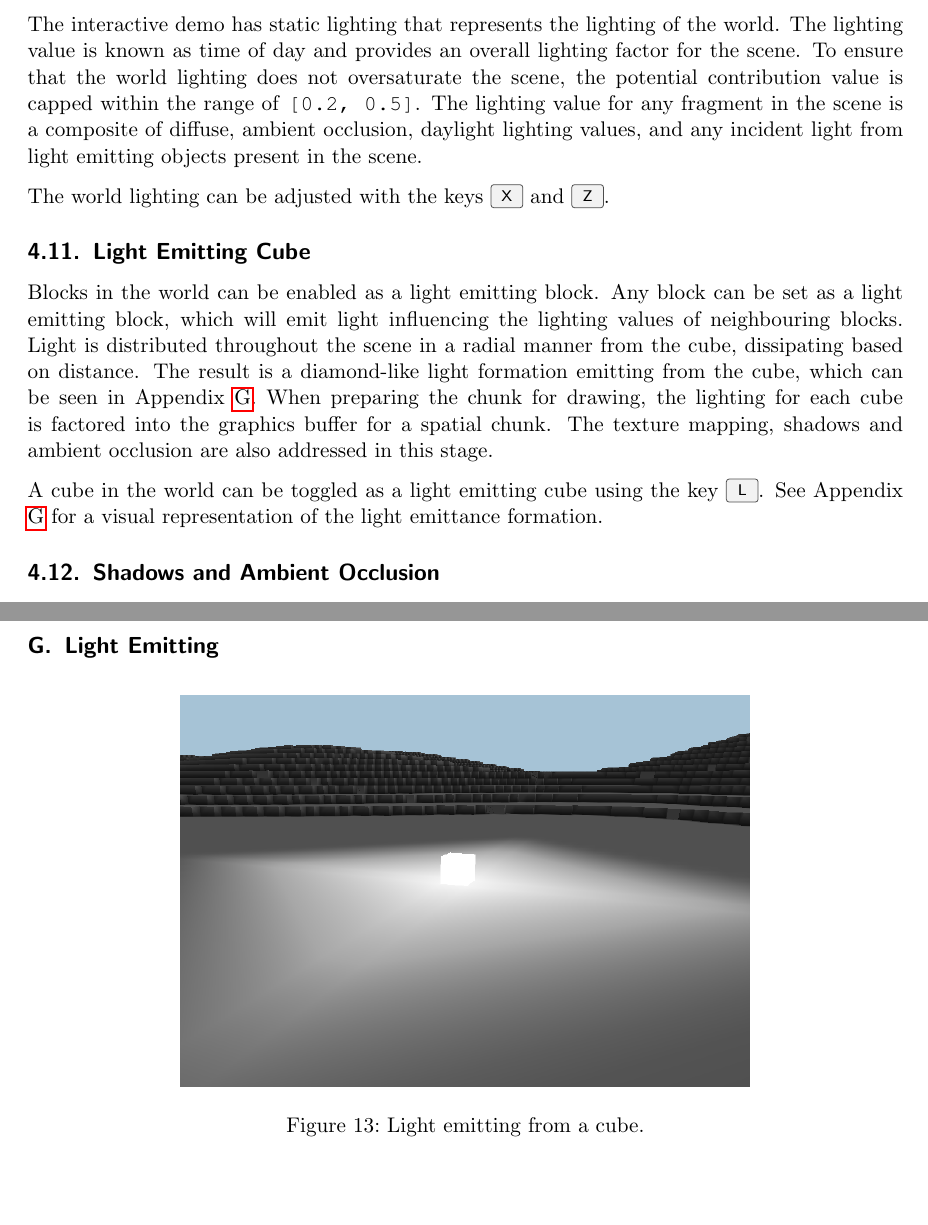
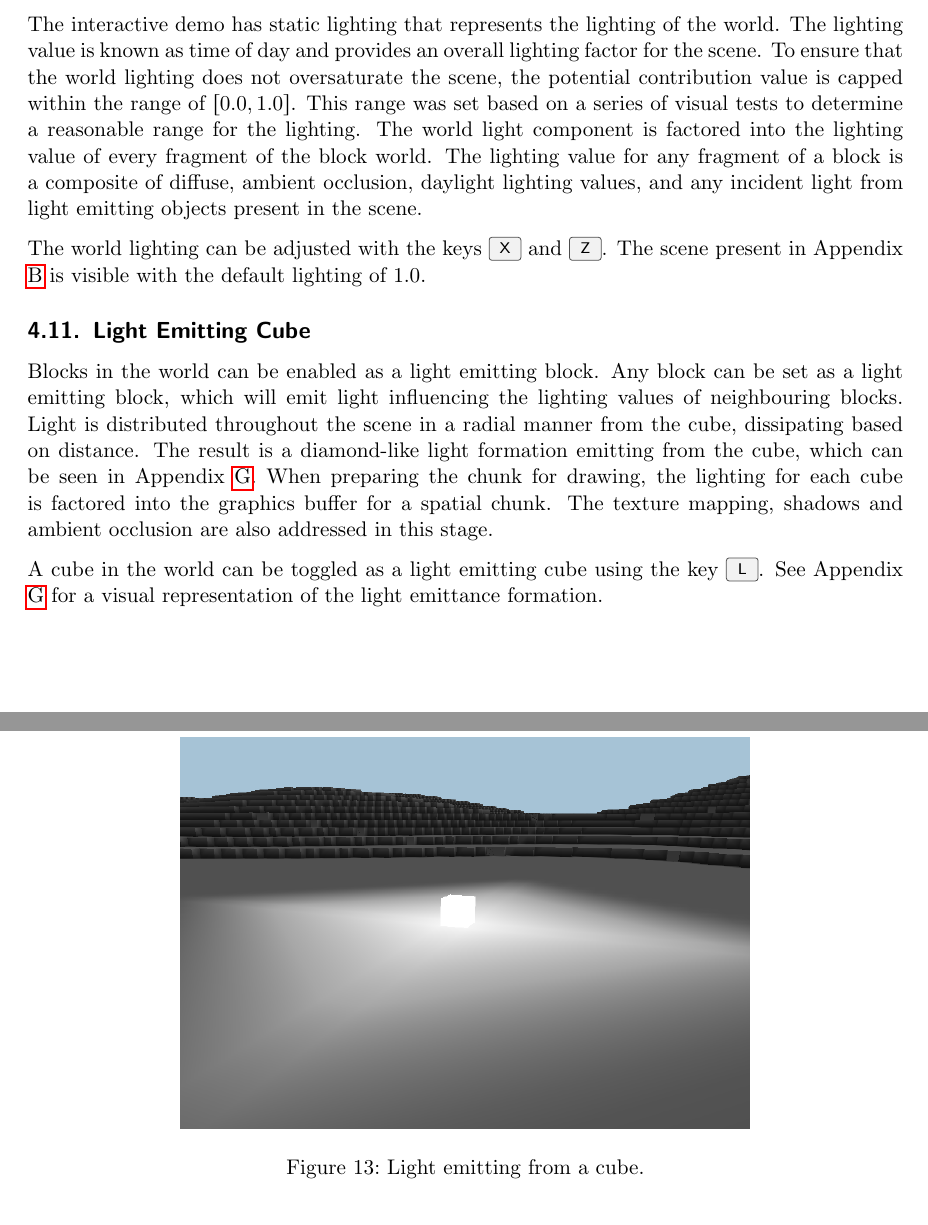
Before and after one commit to blockycraft/manual-classic, a LaTeX document (src/manual.tex): two parts of pages 9 and 19 of 21, joined at a grey line, cut so that both start at the same text, the shorter picture padded with empty space. Compiled offline with pdfLaTeX.

Commit message:
Adjusted values, language and added reference to interface appendix

```diff
--- a/src/manual.tex
+++ b/src/manual.tex
@@ -212,9 +212,9 @@ The audio in the demo can be disabled using the key \keys{M}.
 
 \subsection{World Lighting}
 \label{section:lighting}
-The interactive demo has static lighting that represents the lighting of the world.  The lighting value is known as time of day and provides an overall lighting factor for the scene.  To ensure that the world lighting does not oversaturate the scene, the potential contribution value is capped within the range of \texttt{[0.2, 0.5]}.  The lighting value for any fragment in the scene is a composite of diffuse, ambient occlusion, daylight lighting values, and any incident light from light emitting objects present in the scene.
+The interactive demo has static lighting that represents the lighting of the world.  The lighting value is known as time of day and provides an overall lighting factor for the scene.  To ensure that the world lighting does not oversaturate the scene, the potential contribution value is capped within the range of $[0.0, 1.0]$.  This range was set based on a series of visual tests to determine a reasonable range for the lighting.  The world light component is factored into the lighting value of every fragment of the block world.  The lighting value for any fragment of a block is a composite of diffuse, ambient occlusion, daylight lighting values, and any incident light from light emitting objects present in the scene.
 \vskip 2.5mm\noindent
-The world lighting can be adjusted with the keys \keys{X} and \keys{Z}.
+The world lighting can be adjusted with the keys \keys{X} and \keys{Z}.  The scene present in Appendix \ref{appendix:interface} is visible with the default lighting of $1.0$.
 
 \subsection{Light Emitting Cube}
 \label{section:lights}
```
